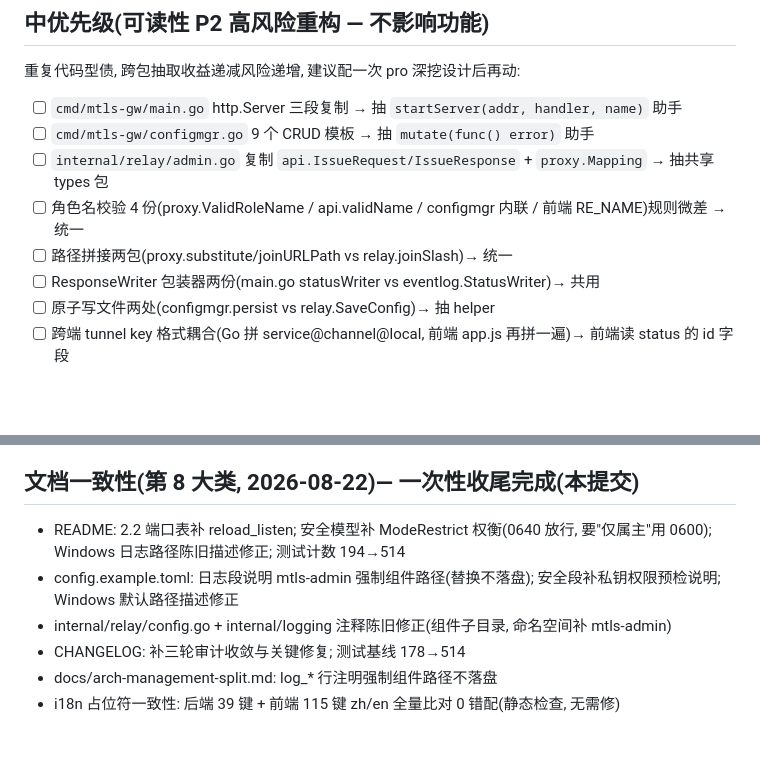
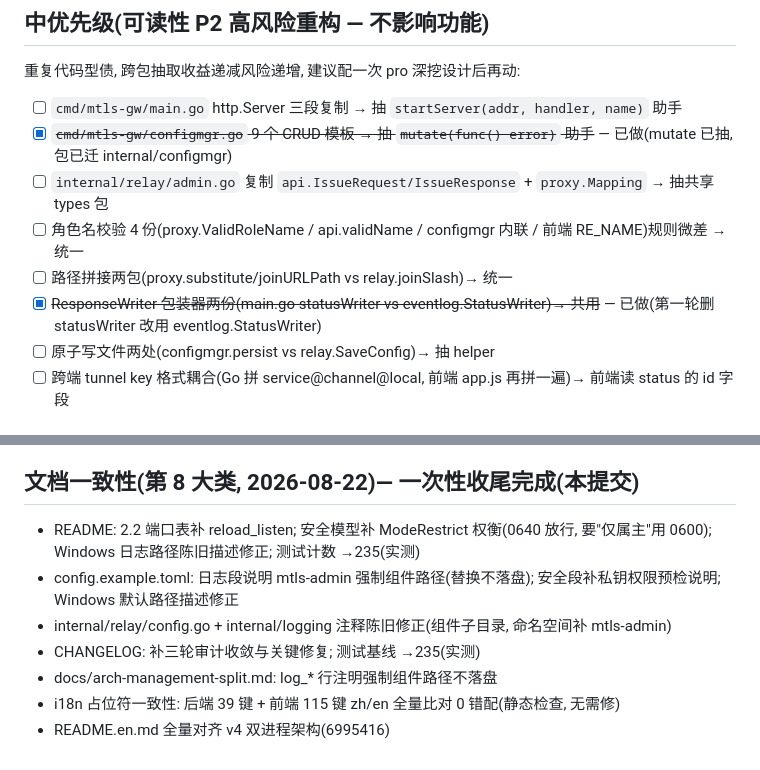
Before and after one commit to 0gl20shk0sbt36/mtls-gateway, a Markdown page: TODO.md, 2 parts joined by grey strips. Rendered like a GitHub page; blank space fills up the shorter version.

Commit message:
docs: TODO 清理过时条目(mutate/statusWriter 已完成) + 测试计数修正 514→235

```diff
--- a/TODO.md
+++ b/TODO.md
@@ -24,11 +24,11 @@
 重复代码型债, 跨包抽取收益递减风险递增, 建议配一次 pro 深挖设计后再动:
 
 - [ ] `cmd/mtls-gw/main.go` http.Server 三段复制 → 抽 `startServer(addr, handler, name)` 助手
-- [ ] `cmd/mtls-gw/configmgr.go` 9 个 CRUD 模板 → 抽 `mutate(func() error)` 助手
+- [x] ~~`cmd/mtls-gw/configmgr.go` 9 个 CRUD 模板 → 抽 `mutate(func() error)` 助手~~ — 已做(mutate 已抽, 包已迁 internal/configmgr)
 - [ ] `internal/relay/admin.go` 复制 `api.IssueRequest/IssueResponse` + `proxy.Mapping` → 抽共享 types 包
 - [ ] 角色名校验 4 份(proxy.ValidRoleName / api.validName / configmgr 内联 / 前端 RE_NAME)规则微差 → 统一
 - [ ] 路径拼接两包(proxy.substitute/joinURLPath vs relay.joinSlash)→ 统一
-- [ ] ResponseWriter 包装器两份(main.go statusWriter vs eventlog.StatusWriter)→ 共用
+- [x] ~~ResponseWriter 包装器两份(main.go statusWriter vs eventlog.StatusWriter)→ 共用~~ — 已做(第一轮删 statusWriter 改用 eventlog.StatusWriter)
 - [ ] 原子写文件两处(configmgr.persist vs relay.SaveConfig)→ 抽 helper
 - [ ] 跨端 tunnel key 格式耦合(Go 拼 service@channel@local, 前端 app.js 再拼一遍)→ 前端读 status 的 id 字段
 
@@ -96,9 +96,10 @@
 - **b629c0f(复审发现收尾)**: configmgr 落盘污染 — mtls-admin 日志路径替换后的 cfg 传入 configmgr, persist 整份 Encode 会把 admin 组件路径写回共享 config.toml, 网关下次启动日志重新合流; 改传原始 cfg(origCfg), 替换只影响本进程; 另修 warnSymlinkEscape 新引入的文本日志注入面(文件名可含 \n) + sanitizeLogPath 单测
 
 ## 文档一致性(第 8 大类, 2026-08-22)— 一次性收尾完成(本提交)
-- README: 2.2 端口表补 reload_listen; 安全模型补 ModeRestrict 权衡(0640 放行, 要"仅属主"用 0600); Windows 日志路径陈旧描述修正; 测试计数 194→514
+- README: 2.2 端口表补 reload_listen; 安全模型补 ModeRestrict 权衡(0640 放行, 要"仅属主"用 0600); Windows 日志路径陈旧描述修正; 测试计数 →235(实测)
 - config.example.toml: 日志段说明 mtls-admin 强制组件路径(替换不落盘); 安全段补私钥权限预检说明; Windows 默认路径描述修正
 - internal/relay/config.go + internal/logging 注释陈旧修正(组件子目录, 命名空间补 mtls-admin)
-- CHANGELOG: 补三轮审计收敛与关键修复; 测试基线 178→514
+- CHANGELOG: 补三轮审计收敛与关键修复; 测试基线 →235(实测)
 - docs/arch-management-split.md: log_* 行注明强制组件路径不落盘
 - i18n 占位符一致性: 后端 39 键 + 前端 115 键 zh/en 全量比对 0 错配(静态检查, 无需修)
+- README.en.md 全量对齐 v4 双进程架构(6995416)
```
